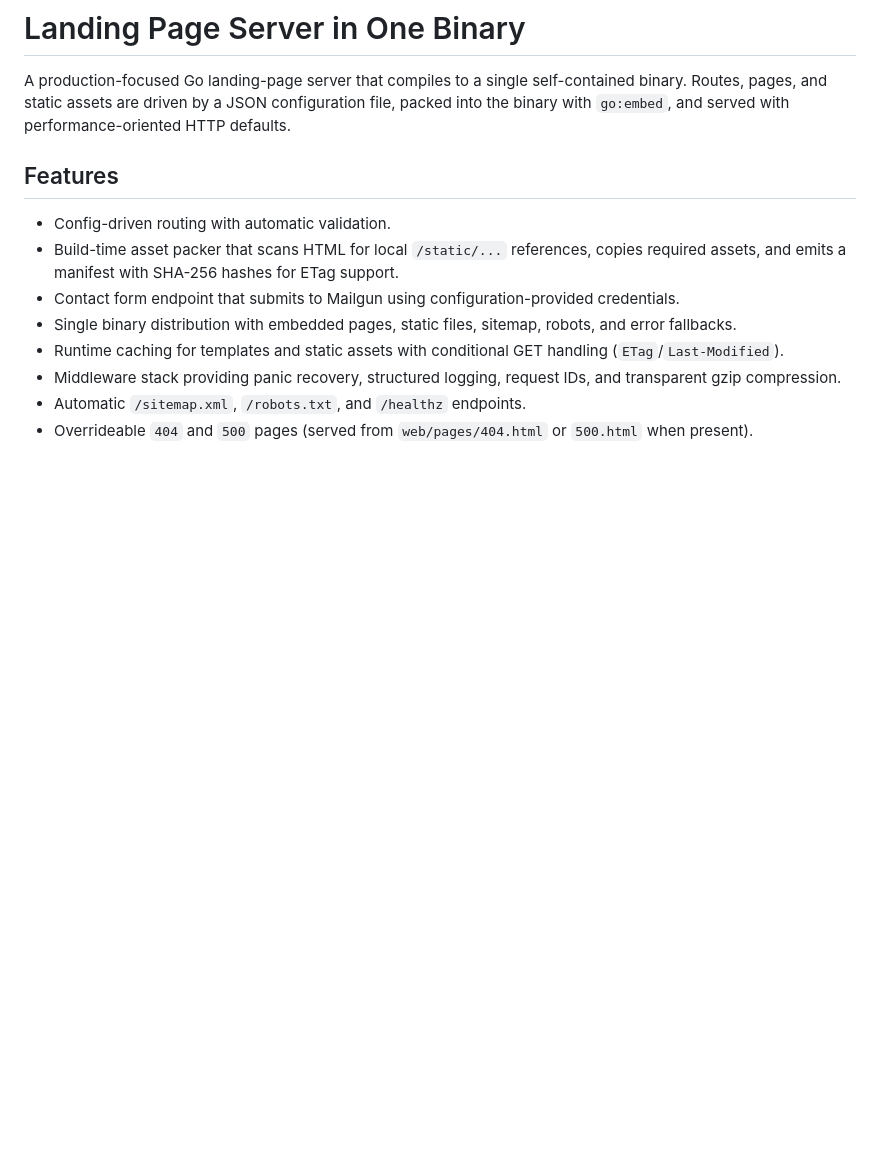
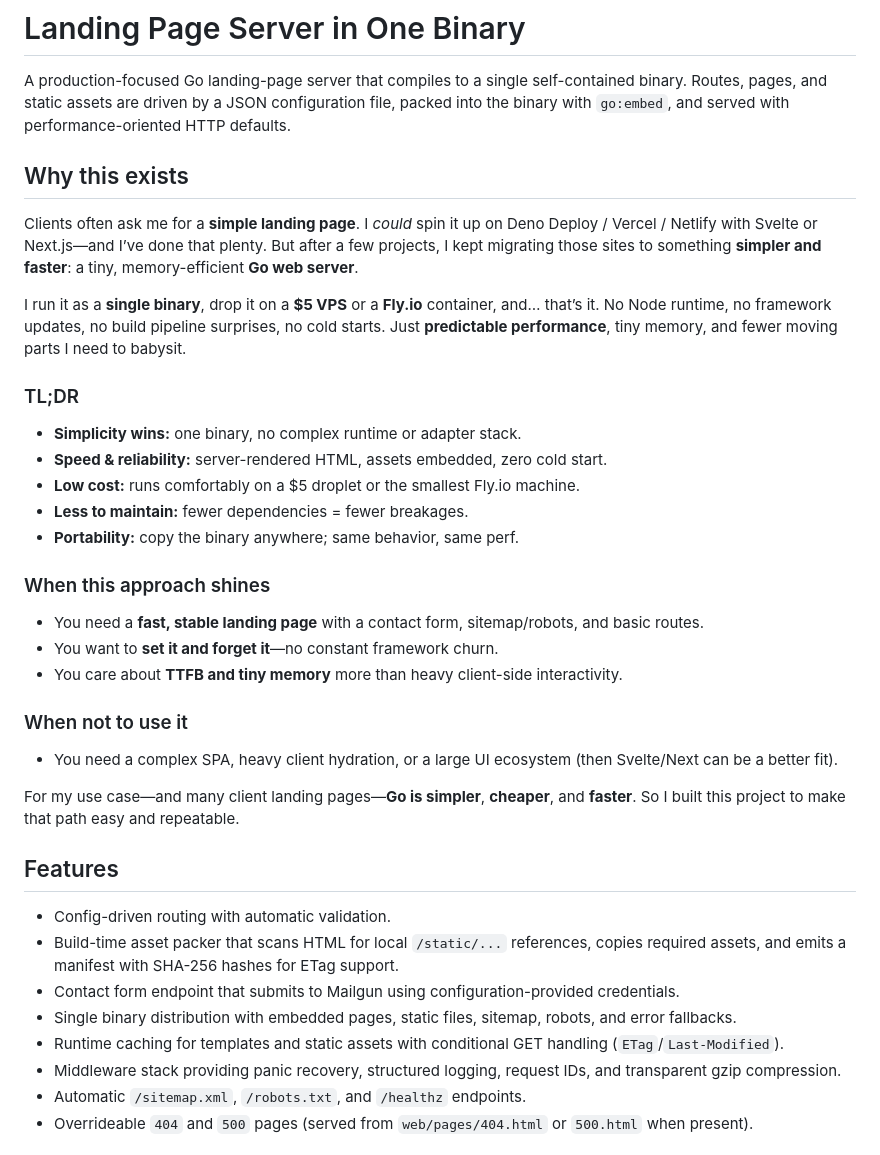
Before and after one commit to elchemista/LandingGo, a Markdown page: README.md, the part around the change. Rendered like a GitHub page; blank space fills up the shorter version.

```diff
--- a/README.md
+++ b/README.md
@@ -1,6 +1,33 @@
 # Landing Page Server in One Binary
 
 A production-focused Go landing-page server that compiles to a single self-contained binary. Routes, pages, and static assets are driven by a JSON configuration file, packed into the binary with `go:embed`, and served with performance-oriented HTTP defaults.
+
+## Why this exists
+
+Clients often ask me for a **simple landing page**. I *could* spin it up on Deno Deploy / Vercel / Netlify with Svelte or Next.js—and I’ve done that plenty. But after a few projects, I kept migrating those sites to something **simpler and faster**: a tiny, memory-efficient **Go web server**.
+
+I run it as a **single binary**, drop it on a **$5 VPS** or a **Fly.io** container, and… that’s it. No Node runtime, no framework updates, no build pipeline surprises, no cold starts. Just **predictable performance**, tiny memory, and fewer moving parts I need to babysit.
+
+### TL;DR
+
+* **Simplicity wins:** one binary, no complex runtime or adapter stack.
+* **Speed & reliability:** server-rendered HTML, assets embedded, zero cold start.
+* **Low cost:** runs comfortably on a $5 droplet or the smallest Fly.io machine.
+* **Less to maintain:** fewer dependencies = fewer breakages.
+* **Portability:** copy the binary anywhere; same behavior, same perf.
+
+### When this approach shines
+
+* You need a **fast, stable landing page** with a contact form, sitemap/robots, and basic routes.
+* You want to **set it and forget it**—no constant framework churn.
+* You care about **TTFB and tiny memory** more than heavy client-side interactivity.
+
+### When not to use it
+
+* You need a complex SPA, heavy client hydration, or a large UI ecosystem (then Svelte/Next can be a better fit).
+
+For my use case—and many client landing pages—**Go is simpler**, **cheaper**, and **faster**. So I built this project to make that path easy and repeatable.
+
 
 ## Features
 
```
